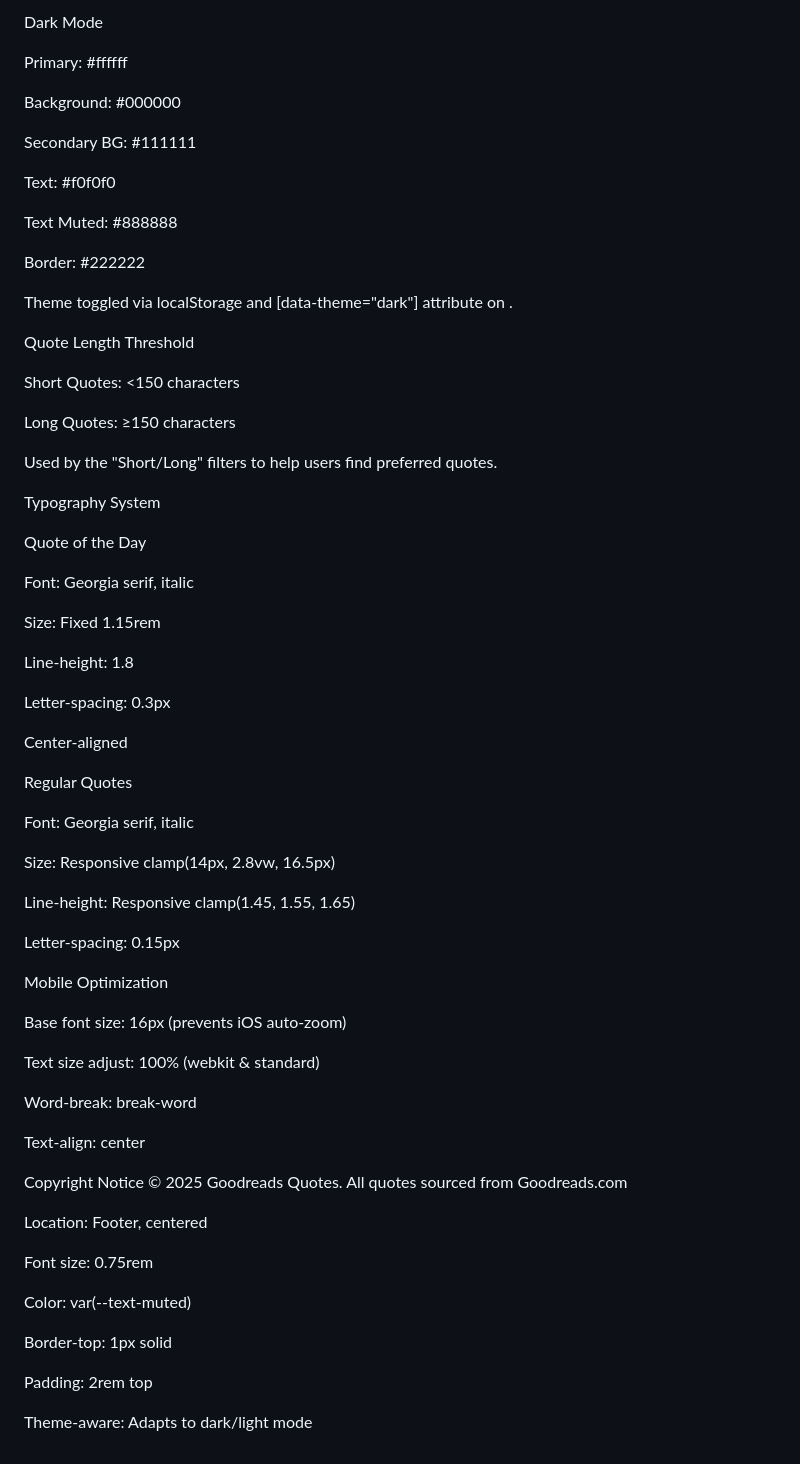
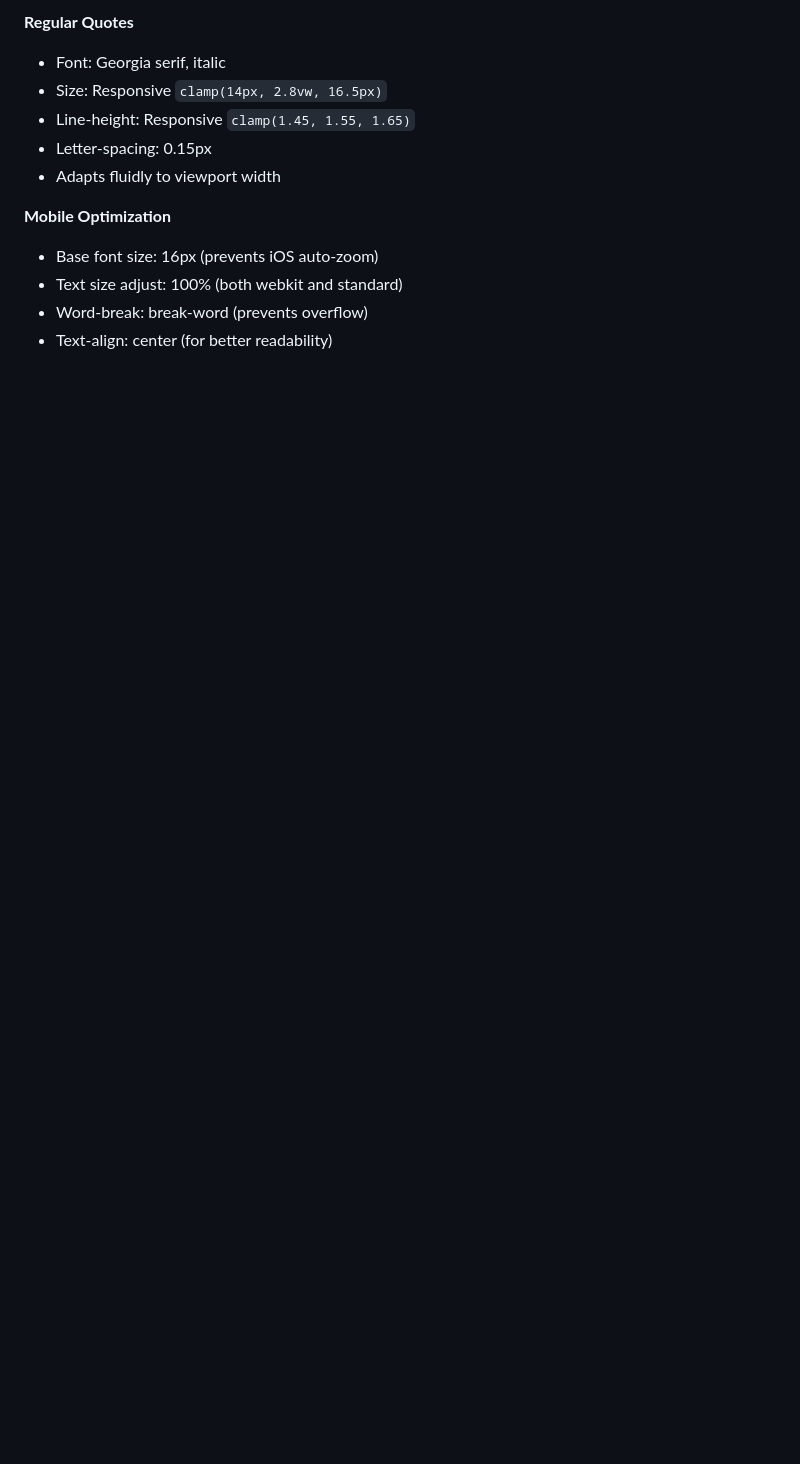
Before and after one commit to erickhuyrr/quotes-api, a Markdown page: replit.md, the part around one of its changes. Drawn GitHub-style; blank space fills up the shorter version.

```diff
--- a/replit.md
+++ b/replit.md
@@ -124,74 +137,13 @@ Border: #eeeeee
 
-Dark Mode
+**Regular Quotes**
+- Font: Georgia serif, italic
+- Size: Responsive `clamp(14px, 2.8vw, 16.5px)`
+- Line-height: Responsive `clamp(1.45, 1.55, 1.65)`
+- Letter-spacing: 0.15px
+- Adapts fluidly to viewport width
 
-Primary: #ffffff
-
-Background: #000000
-
-Secondary BG: #111111
-
-Text: #f0f0f0
-
-Text Muted: #888888
-
-Border: #222222
-
-Theme toggled via localStorage and [data-theme="dark"] attribute on <html>.
-
-Quote Length Threshold
-
-Short Quotes: <150 characters
-
-Long Quotes: ≥150 characters
-
-Used by the "Short/Long" filters to help users find preferred quotes.
-
-Typography System
-
-Quote of the Day
-
-Font: Georgia serif, italic
-
-Size: Fixed 1.15rem
-
-Line-height: 1.8
-
-Letter-spacing: 0.3px
-
-Center-aligned
-
-Regular Quotes
-
-Font: Georgia serif, italic
-
-Size: Responsive clamp(14px, 2.8vw, 16.5px)
-
-Line-height: Responsive clamp(1.45, 1.55, 1.65)
-
-Letter-spacing: 0.15px
-
-Mobile Optimization
-
-Base font size: 16px (prevents iOS auto-zoom)
-
-Text size adjust: 100% (webkit & standard)
-
-Word-break: break-word
-
-Text-align: center
-
-Copyright Notice
-© 2025 Goodreads Quotes. All quotes sourced from Goodreads.com
-
-
-Location: Footer, centered
-
-Font size: 0.75rem
-
-Color: var(--text-muted)
-
-Border-top: 1px solid
-
-Padding: 2rem top
-
-Theme-aware: Adapts to dark/light mode
+**Mobile Optimization**
+- Base font size: 16px (prevents iOS auto-zoom)
+- Text size adjust: 100% (both webkit and standard)
+- Word-break: break-word (prevents overflow)
+- Text-align: center (for better readability)
```
Also changed, not shown: other parts of replit.md (+111 -98 lines).
